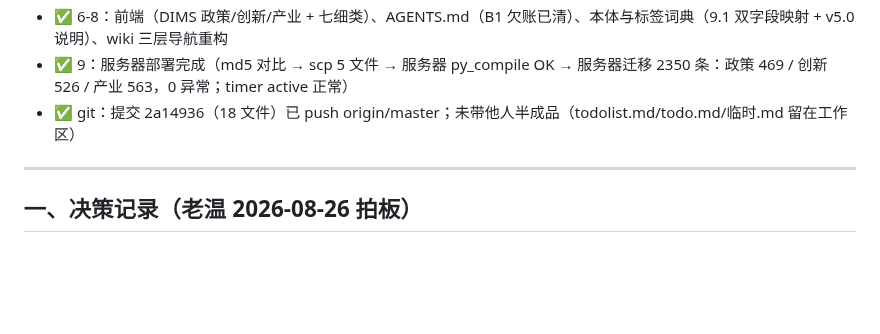
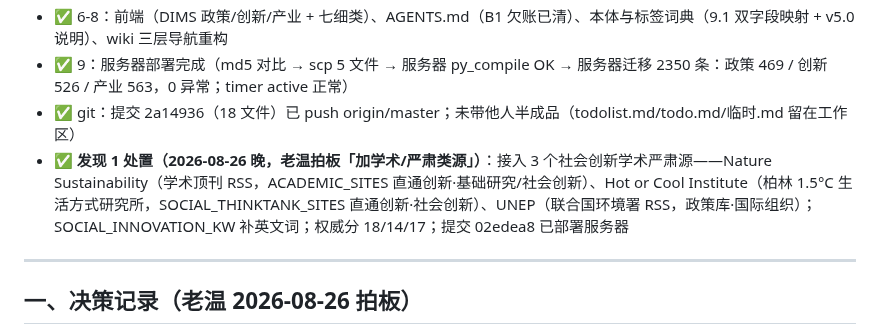
Before and after one commit to captainold/green-hot-news, a Markdown page: docs/todo/2026-08-26 三层重构todo（政策-创新-产业）.md, the part around the change. Drawn GitHub-style; blank space fills up the shorter version.

Commit message:
docs: 三层重构 todo 记录社会创新源接入（发现1处置）

```diff
--- a/docs/todo/2026-08-26 三层重构todo（政策-创新-产业）.md
+++ b/docs/todo/2026-08-26 三层重构todo（政策-创新-产业）.md
@@ -15,6 +15,7 @@
 - ✅ 6-8：前端（DIMS 政策/创新/产业 + 七细类）、AGENTS.md（B1 欠账已清）、本体与标签词典（9.1 双字段映射 + v5.0 说明）、wiki 三层导航重构
 - ✅ 9：服务器部署完成（md5 对比 → scp 5 文件 → 服务器 py_compile OK → 服务器迁移 2350 条：政策 469 / 创新 526 / 产业 563，0 异常；timer active 正常）
 - ✅ git：提交 2a14936（18 文件）已 push origin/master；未带他人半成品（todolist.md/todo.md/临时.md 留在工作区）
+- ✅ **发现 1 处置（2026-08-26 晚，老温拍板「加学术/严肃类源」）**：接入 3 个社会创新学术严肃源——Nature Sustainability（学术顶刊 RSS，ACADEMIC_SITES 直通创新·基础研究/社会创新）、Hot or Cool Institute（柏林 1.5°C 生活方式研究所，SOCIAL_THINKTANK_SITES 直通创新·社会创新）、UNEP（联合国环境署 RSS，政策库·国际组织）；SOCIAL_INNOVATION_KW 补英文词；权威分 18/14/17；提交 02edea8 已部署服务器
 
 ---
 
```
